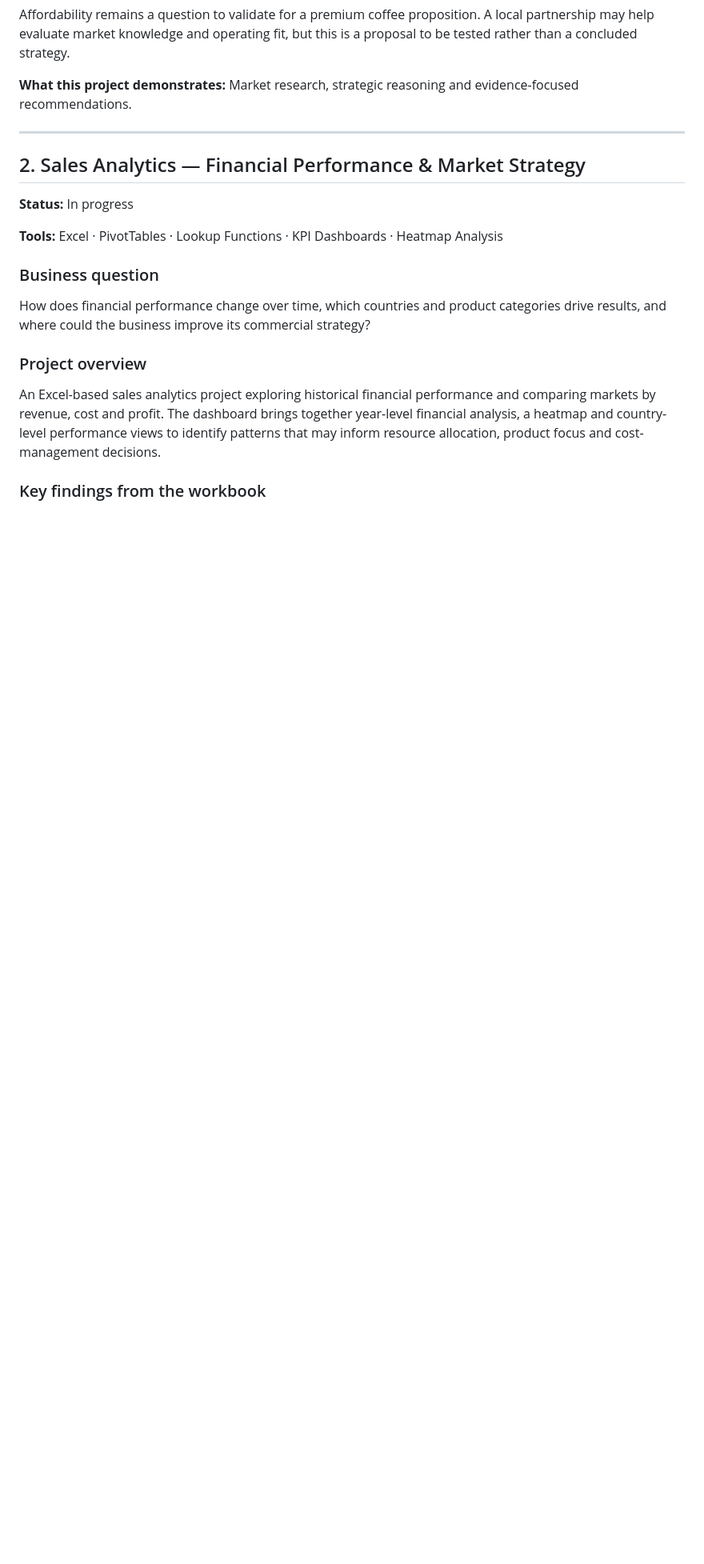
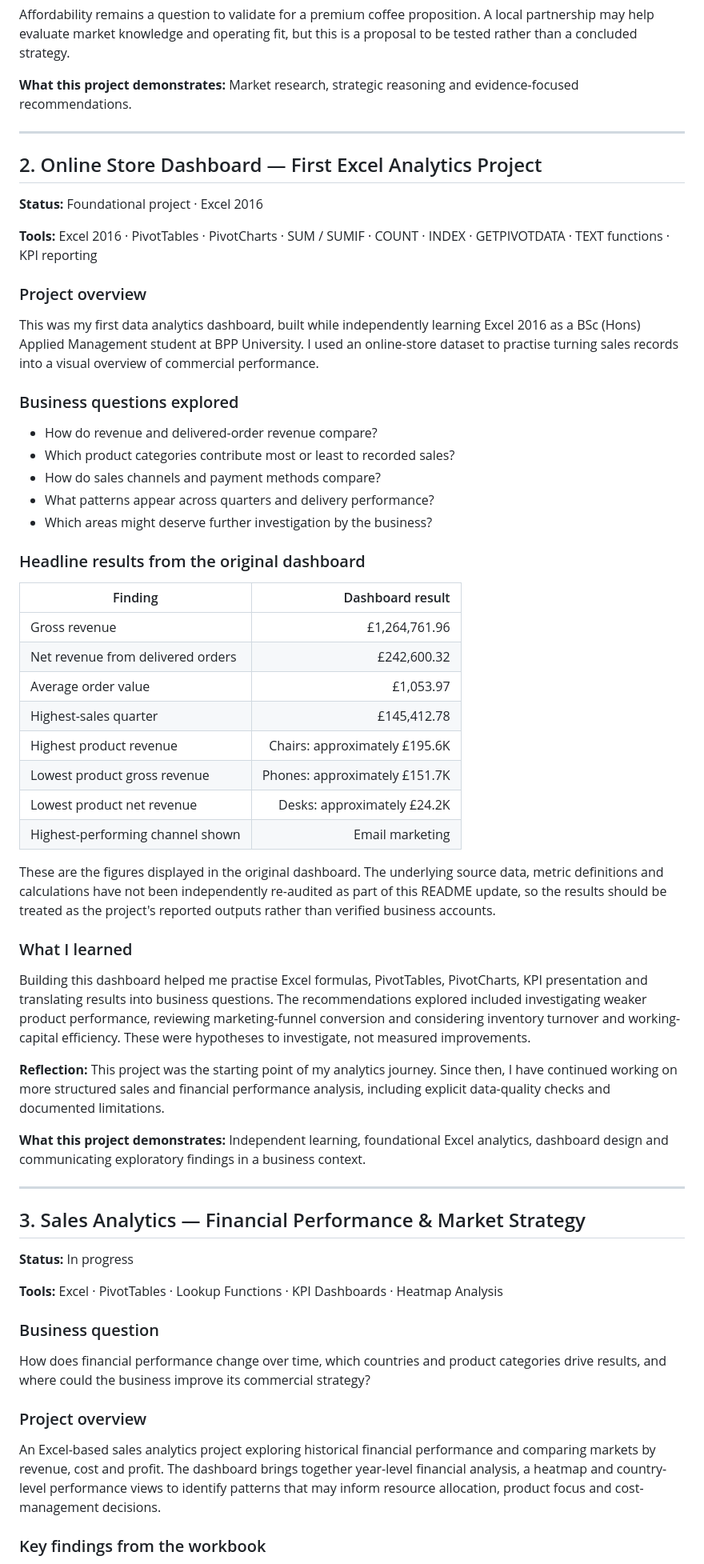
Before and after one commit to denilthaks/SubashtheAnalyst, a Markdown page: README.md, the part around one of its changes. Shown at 80% size. Rendered like a GitHub page; blank space fills up the shorter version.

Commit message:
Add first Excel dashboard project and clarify portfolio progression

```diff
--- a/README.md
+++ b/README.md
@@ -166,7 +166,50 @@ Affordability remains a question to validate for a premium coffee proposition. A
 
 ---
 
-## 2. Sales Analytics — Financial Performance & Market Strategy
+## 2. Online Store Dashboard — First Excel Analytics Project
+
+**Status:** Foundational project · Excel 2016
+
+**Tools:** Excel 2016 · PivotTables · PivotCharts · SUM / SUMIF · COUNT · INDEX · GETPIVOTDATA · TEXT functions · KPI reporting
+
+### Project overview
+
+This was my first data analytics dashboard, built while independently learning Excel 2016 as a BSc (Hons) Applied Management student at BPP University. I used an online-store dataset to practise turning sales records into a visual overview of commercial performance.
+
+### Business questions explored
+
+- How do revenue and delivered-order revenue compare?
+- Which product categories contribute most or least to recorded sales?
+- How do sales channels and payment methods compare?
+- What patterns appear across quarters and delivery performance?
+- Which areas might deserve further investigation by the business?
+
+### Headline results from the original dashboard
+
+| Finding | Dashboard result |
+|---|---:|
+| Gross revenue | £1,264,761.96 |
+| Net revenue from delivered orders | £242,600.32 |
+| Average order value | £1,053.97 |
+| Highest-sales quarter | £145,412.78 |
+| Highest product revenue | Chairs: approximately £195.6K |
+| Lowest product gross revenue | Phones: approximately £151.7K |
+| Lowest product net revenue | Desks: approximately £24.2K |
+| Highest-performing channel shown | Email marketing |
+
+These are the figures displayed in the original dashboard. The underlying source data, metric definitions and calculations have not been independently re-audited as part of this README update, so the results should be treated as the project's reported outputs rather than verified business accounts.
+
+### What I learned
+
+Building this dashboard helped me practise Excel formulas, PivotTables, PivotCharts, KPI presentation and translating results into business questions. The recommendations explored included investigating weaker product performance, reviewing marketing-funnel conversion and considering inventory turnover and working-capital efficiency. These were hypotheses to investigate, not measured improvements.
+
+**Reflection:** This project was the starting point of my analytics journey. Since then, I have continued working on more structured sales and financial performance analysis, including explicit data-quality checks and documented limitations.
+
+**What this project demonstrates:** Independent learning, foundational Excel analytics, dashboard design and communicating exploratory findings in a business context.
+
+---
+
+## 3. Sales Analytics — Financial Performance & Market Strategy
 
 **Status:** In progress
 
```
Also changed, not shown: other parts of README.md (+3 -3 lines).
